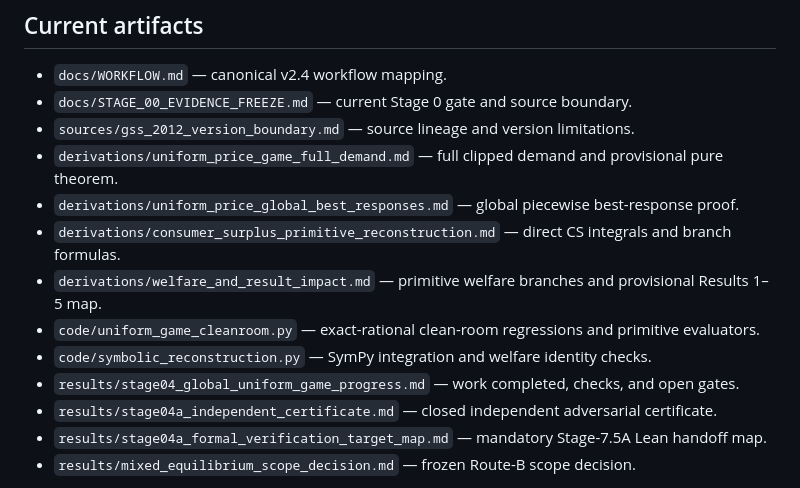
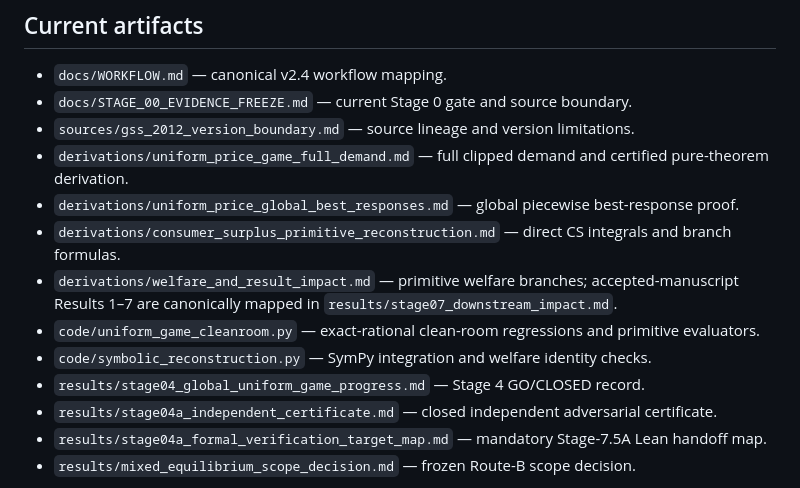
Before and after one commit to ryotamatsuki/gss-2012-hbpd-welfare-reassessment, a Markdown page: README.md, the part around the change. Drawn GitHub-style.

Commit message:
stage04a: clean repository overview after closure

```diff
--- a/README.md
+++ b/README.md
@@ -43,13 +43,13 @@ The upstream negative consumer-surplus regression at (s=0.99,x_0=0.501) fails di
 * `docs/WORKFLOW.md` — canonical v2.4 workflow mapping.
 * `docs/STAGE_00_EVIDENCE_FREEZE.md` — current Stage 0 gate and source boundary.
 * `sources/gss_2012_version_boundary.md` — source lineage and version limitations.
-* `derivations/uniform_price_game_full_demand.md` — full clipped demand and provisional pure theorem.
+* `derivations/uniform_price_game_full_demand.md` — full clipped demand and certified pure-theorem derivation.
 * `derivations/uniform_price_global_best_responses.md` — global piecewise best-response proof.
 * `derivations/consumer_surplus_primitive_reconstruction.md` — direct CS integrals and branch formulas.
-* `derivations/welfare_and_result_impact.md` — primitive welfare branches and provisional Results 1–5 map.
+* `derivations/welfare_and_result_impact.md` — primitive welfare branches; accepted-manuscript Results 1–7 are canonically mapped in `results/stage07_downstream_impact.md`.
 * `code/uniform_game_cleanroom.py` — exact-rational clean-room regressions and primitive evaluators.
 * `code/symbolic_reconstruction.py` — SymPy integration and welfare identity checks.
-* `results/stage04_global_uniform_game_progress.md` — work completed, checks, and open gates.
+* `results/stage04_global_uniform_game_progress.md` — Stage 4 GO/CLOSED record.
 * `results/stage04a_independent_certificate.md` — closed independent adversarial certificate.
 * `results/stage04a_formal_verification_target_map.md` — mandatory Stage-7.5A Lean handoff map.
 * `results/mixed_equilibrium_scope_decision.md` — frozen Route-B scope decision.
```
